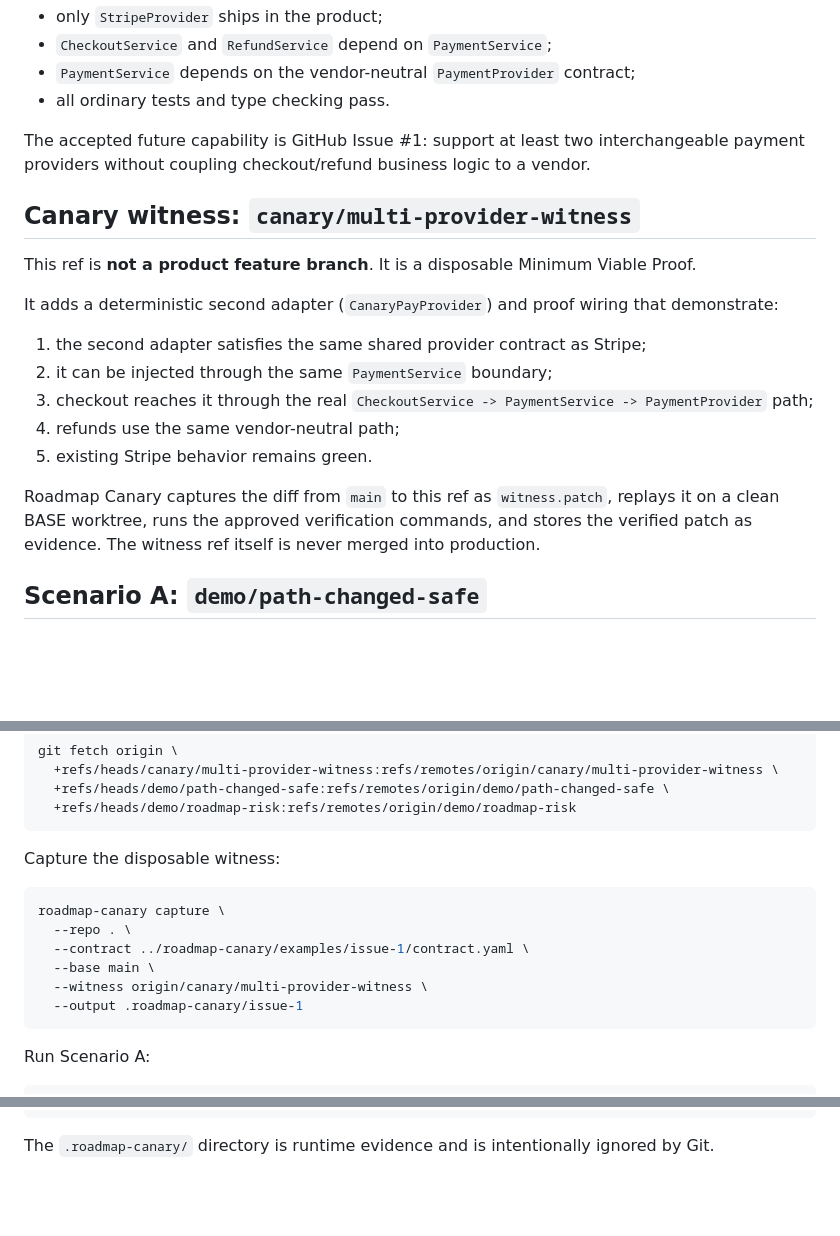
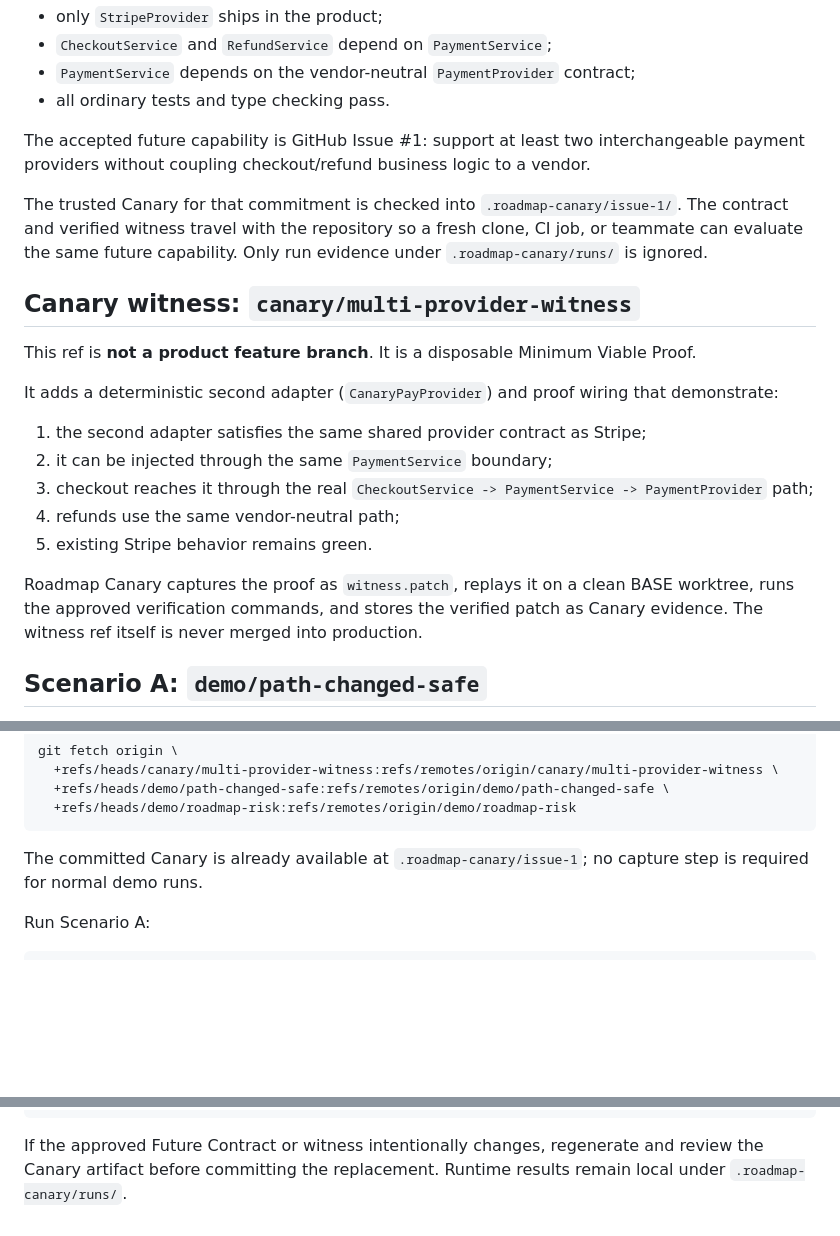
Before and after one commit to kawchar85/roadmap-canary-demo, a Markdown page: DEMO-SCENARIOS.md, 3 parts joined by grey strips. GitHub-like rendering; blank space fills up the shorter version.

Commit message:
docs: describe committed Canary artifact workflow

````diff
--- a/DEMO-SCENARIOS.md
+++ b/DEMO-SCENARIOS.md
@@ -13,6 +13,8 @@ Current behavior:
 
 The accepted future capability is GitHub Issue #1: support at least two interchangeable payment providers without coupling checkout/refund business logic to a vendor.
 
+The trusted Canary for that commitment is checked into `.roadmap-canary/issue-1/`. The contract and verified witness travel with the repository so a fresh clone, CI job, or teammate can evaluate the same future capability. Only run evidence under `.roadmap-canary/runs/` is ignored.
+
 ## Canary witness: `canary/multi-provider-witness`
 
 This ref is **not a product feature branch**. It is a disposable Minimum Viable Proof.
@@ -25,7 +27,7 @@ It adds a deterministic second adapter (`CanaryPayProvider`) and proof wiring th
 4. refunds use the same vendor-neutral path;
 5. existing Stripe behavior remains green.
 
-Roadmap Canary captures the diff from `main` to this ref as `witness.patch`, replays it on a clean BASE worktree, runs the approved verification commands, and stores the verified patch as evidence. The witness ref itself is never merged into production.
+Roadmap Canary captures the proof as `witness.patch`, replays it on a clean BASE worktree, runs the approved verification commands, and stores the verified patch as Canary evidence. The witness ref itself is never merged into production.
 
 ## Scenario A: `demo/path-changed-safe`
 
@@ -94,16 +96,7 @@ git fetch origin \
   +refs/heads/demo/roadmap-risk:refs/remotes/origin/demo/roadmap-risk
 ```
 
-Capture the disposable witness:
-
-```bash
-roadmap-canary capture \
-  --repo . \
-  --contract ../roadmap-canary/examples/issue-1/contract.yaml \
-  --base main \
-  --witness origin/canary/multi-provider-witness \
-  --output .roadmap-canary/issue-1
-```
+The committed Canary is already available at `.roadmap-canary/issue-1`; no capture step is required for normal demo runs.
 
 Run Scenario A:
 
@@ -133,4 +126,4 @@ roadmap-canary check \
   --output-dir .roadmap-canary/runs/roadmap-risk
 ```
 
-The `.roadmap-canary/` directory is runtime evidence and is intentionally ignored by Git.
+If the approved Future Contract or witness intentionally changes, regenerate and review the Canary artifact before committing the replacement. Runtime results remain local under `.roadmap-canary/runs/`.
````
